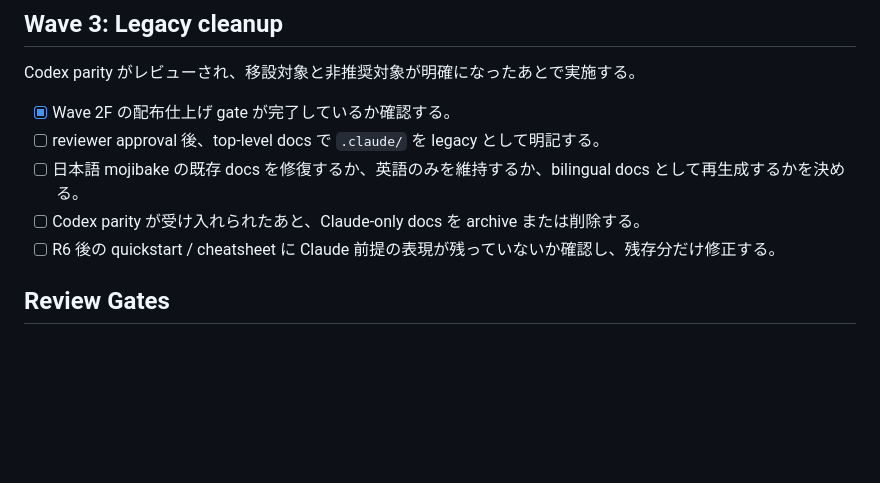
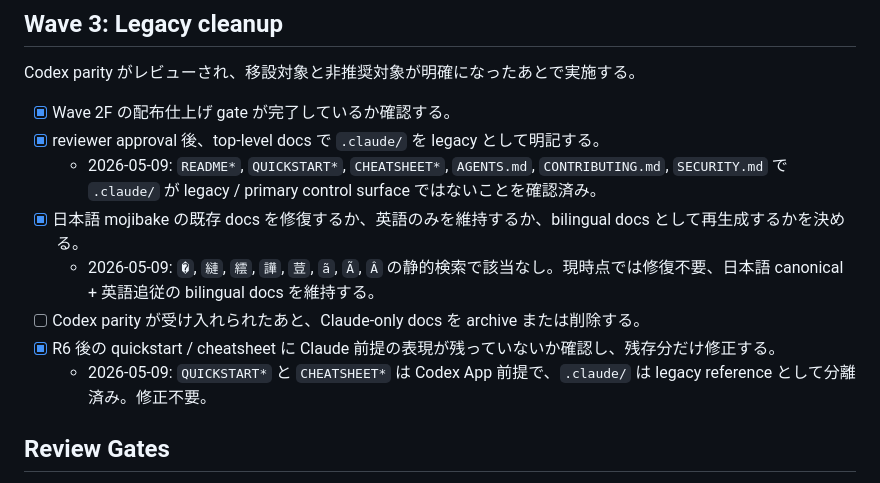
Before and after one commit to sougetuOte/codex-of-LAM, a Markdown page: docs/tasks/codex-lam-replacement-tasks.md, the part around the change. Drawn GitHub-style; blank space fills up the shorter version.

```diff
--- a/docs/tasks/codex-lam-replacement-tasks.md
+++ b/docs/tasks/codex-lam-replacement-tasks.md
@@ -151,10 +151,13 @@ R6 で文面と導線は Codex App 前提へ更新済み。ここでは画像・
 Codex parity がレビューされ、移設対象と非推奨対象が明確になったあとで実施する。
 
 - [x] Wave 2F の配布仕上げ gate が完了しているか確認する。
-- [ ] reviewer approval 後、top-level docs で `.claude/` を legacy として明記する。
-- [ ] 日本語 mojibake の既存 docs を修復するか、英語のみを維持するか、bilingual docs として再生成するかを決める。
+- [x] reviewer approval 後、top-level docs で `.claude/` を legacy として明記する。
+  - 2026-05-09: `README*`, `QUICKSTART*`, `CHEATSHEET*`, `AGENTS.md`, `CONTRIBUTING.md`, `SECURITY.md` で `.claude/` が legacy / primary control surface ではないことを確認済み。
+- [x] 日本語 mojibake の既存 docs を修復するか、英語のみを維持するか、bilingual docs として再生成するかを決める。
+  - 2026-05-09: `�`, `縺`, `繧`, `譁`, `荳`, `ã`, `Ã`, `Â` の静的検索で該当なし。現時点では修復不要、日本語 canonical + 英語追従の bilingual docs を維持する。
 - [ ] Codex parity が受け入れられたあと、Claude-only docs を archive または削除する。
-- [ ] R6 後の quickstart / cheatsheet に Claude 前提の表現が残っていないか確認し、残存分だけ修正する。
+- [x] R6 後の quickstart / cheatsheet に Claude 前提の表現が残っていないか確認し、残存分だけ修正する。
+  - 2026-05-09: `QUICKSTART*` と `CHEATSHEET*` は Codex App 前提で、`.claude/` は legacy reference として分離済み。修正不要。
 
 ## Review Gates
 
```
Also changed, not shown: docs/migration/claude-to-codex-migration-notes.md (+16 -1 lines).
